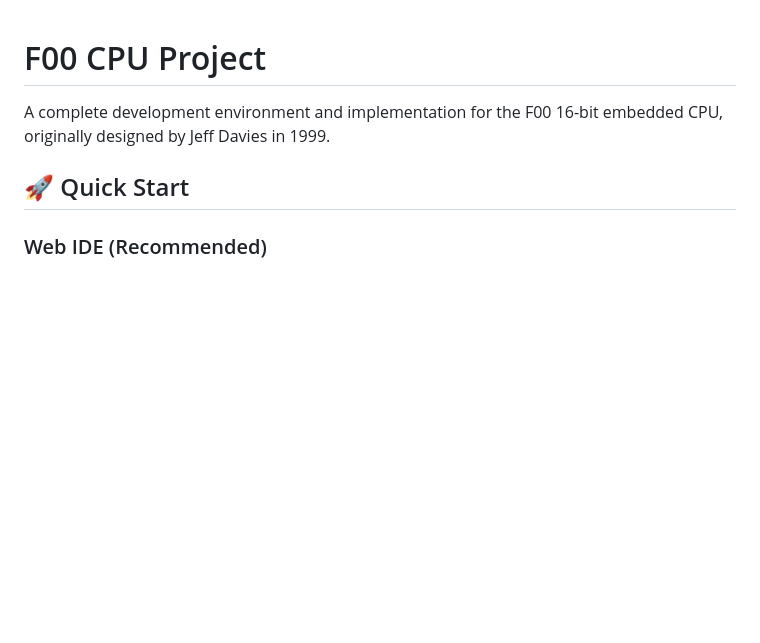
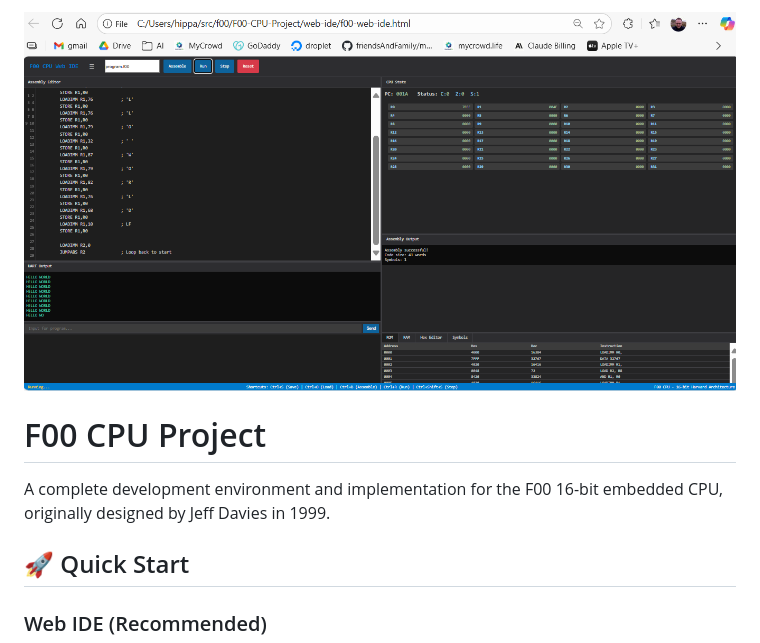
Before and after one commit to hipparchus2000/f00, a Markdown page: README.md, the part around the change. GitHub-like rendering; blank space fills up the shorter version.

```diff
--- a/README.md
+++ b/README.md
@@ -1,3 +1,5 @@
+![Screenshot Title](F00_ide.png)
+
 # F00 CPU Project
 
 A complete development environment and implementation for the F00 16-bit embedded CPU, originally designed by Jeff Davies in 1999.
```
